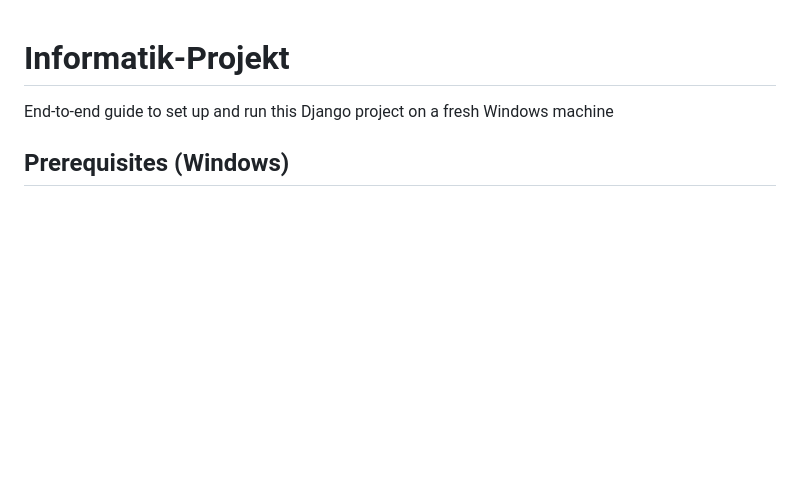
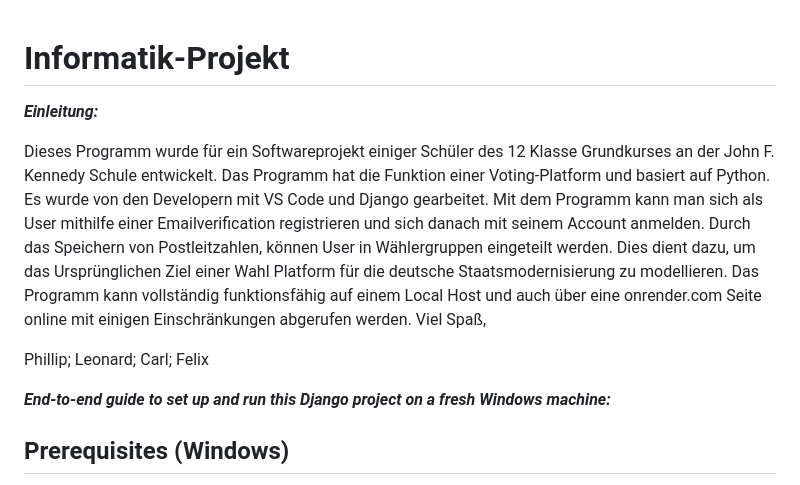
Before and after one commit to Solgeee/Informatik-Projekt, a Markdown page: README.md, the part around the change. GitHub-like rendering; blank space fills up the shorter version.

Commit message:
Add introduction and setup guide to README
Added an introduction section describing the voting platform and its functionalities.

```diff
--- a/README.md
+++ b/README.md
@@ -1,8 +1,14 @@
 # Informatik‑Projekt
 
+***Einleitung:***
+
+Dieses Programm wurde für ein Softwareprojekt einiger Schüler des 12 Klasse Grundkurses an der John F. Kennedy Schule entwickelt. Das Programm hat die Funktion einer Voting-Platform und basiert auf Python. Es wurde von den Developern mit VS Code und Django gearbeitet. Mit dem Programm kann man sich als User mithilfe einer Emailverification registrieren und sich danach mit seinem Account anmelden. Durch das Speichern von Postleitzahlen, können User in Wählergruppen eingeteilt werden. Dies dient dazu, um das Ursprünglichen Ziel einer Wahl Platform für die deutsche Staatsmodernisierung zu modellieren. Das Programm kann vollständig funktionsfähig auf einem Local Host und auch über eine onrender.com Seite online mit einigen Einschränkungen abgerufen werden.
+Viel Spaß,
+
+Phillip; Leonard; Carl; Felix
 
 
-End‑to‑end guide to set up and run this Django project on a fresh Windows machine
+***End‑to‑end guide to set up and run this Django project on a fresh Windows machine:***
 
 ## Prerequisites (Windows)
 - VS Code is already installed.
```
